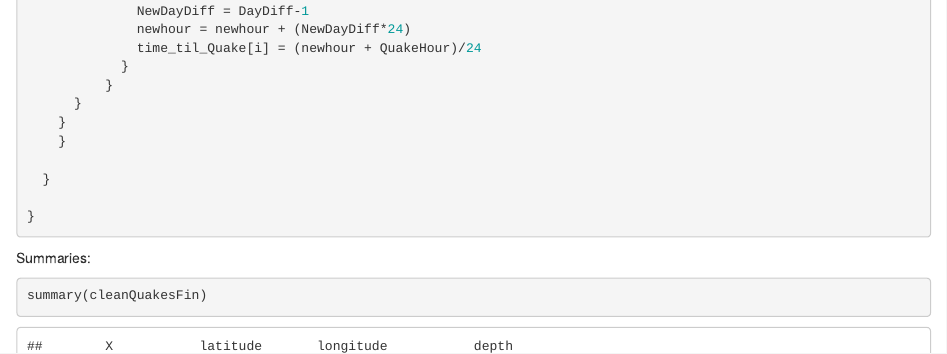
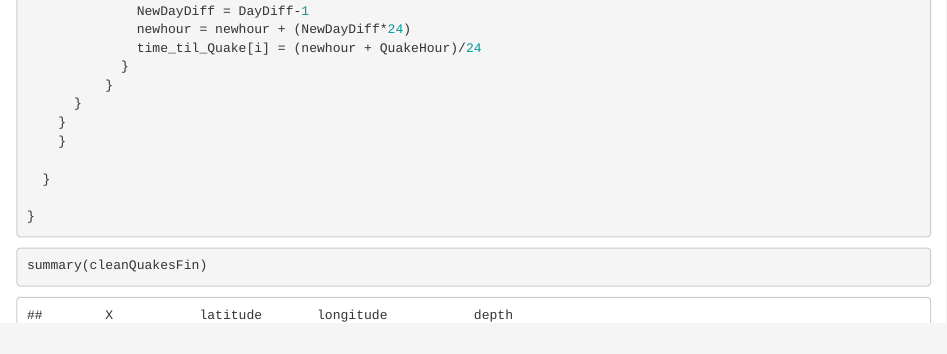
Before and after one commit to ykelly/BayesCapstone, an R Markdown document (Checkpoint4.Rmd): the page in a window 1100 px wide, from 4460 px down. Rendered offline with R 4.5, knitr and Pandoc, with nearby package versions; some code elsewhere in the file could not run offline.

Commit message:
Finished checkpoint 4

````diff
--- a/Checkpoint4.Rmd
+++ b/Checkpoint4.Rmd
@@ -182,7 +182,6 @@ CreateTimeToDays <- function(Qdata){
 
 ```
 
-Summaries:
 ```{r}
 summary(cleanQuakesFin)
 sum(cleanQuakesFin$mag>=7)
````
